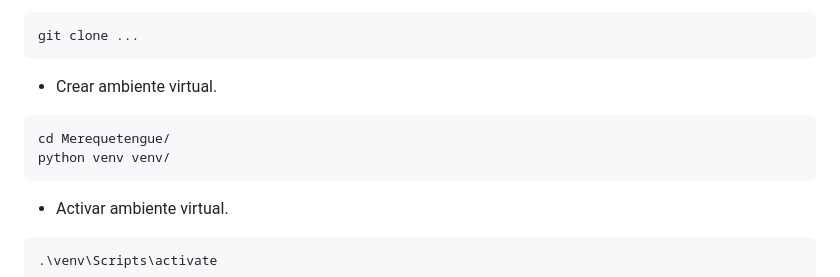
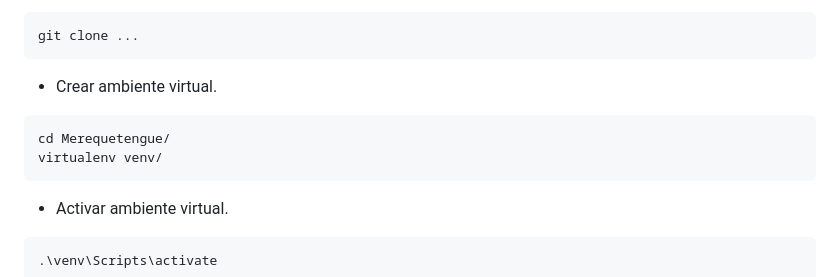
Before and after one commit to didierthomasm/Merequetengue-1, a Markdown page: README.md, the part around the change. GitHub-like rendering.

Commit message:
Detalles

````diff
--- a/README.md
+++ b/README.md
@@ -11,7 +11,7 @@ git clone ...
 * Crear ambiente virtual.
 ```PowerShell
 cd Merequetengue/
-python venv venv/
+virtualenv venv/
 ```
 
 * Activar ambiente virtual.
````
